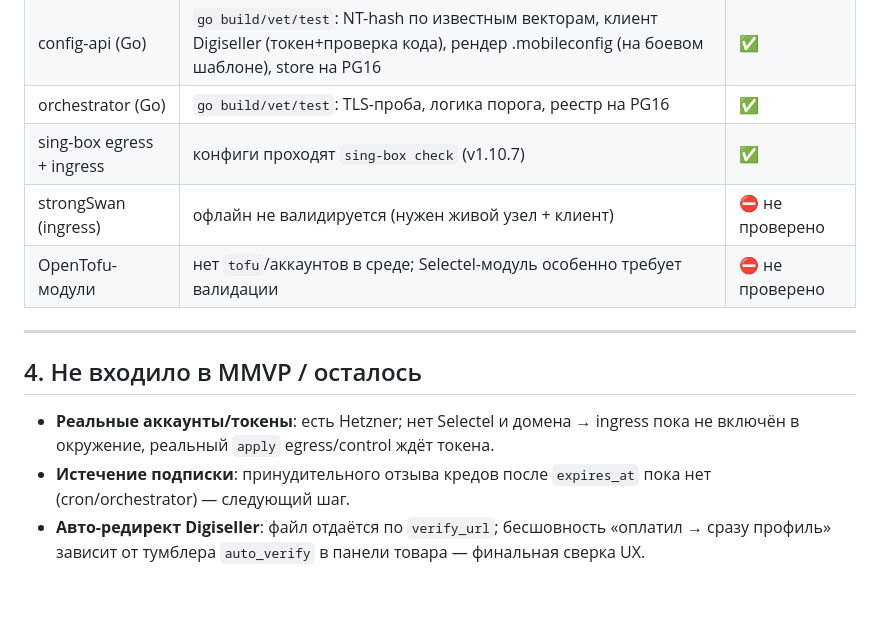
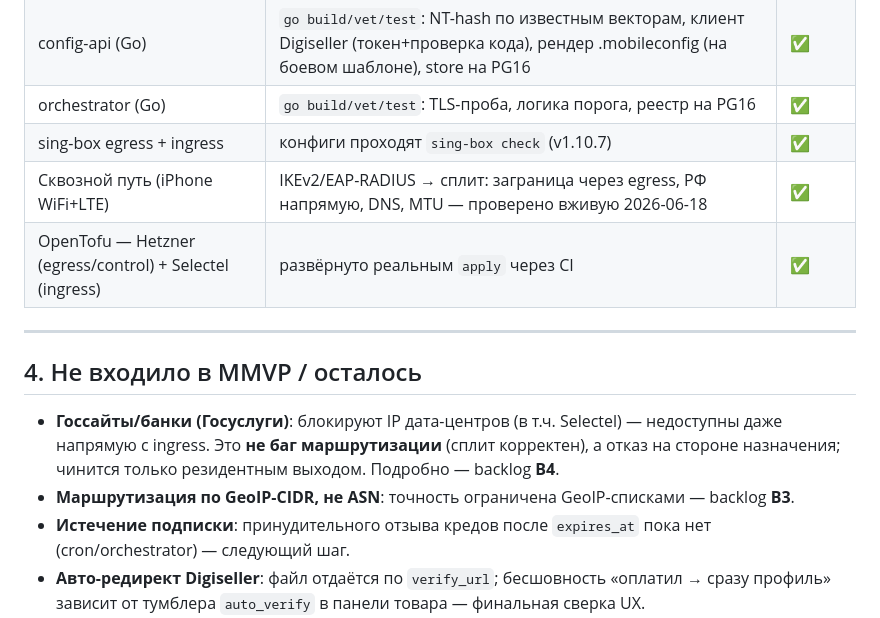
Before and after one commit to Institution-A93/FlyVPN, a Markdown page: MMVP-REPORT.md, the part around the change. Rendered like a GitHub page; blank space fills up the shorter version.

Commit message:
docs: sync ingress reality (LE cert, GeoIP split, client DNS, MTU) + gosuslugi limitation
- roles/ingress readme+claude: actual impl (Let's Encrypt cert, GeoIP-RU
  split not ASN, public client DNS + hijack, TUN mtu 1320, strongswan-starter,
  eap-radius load=yes, mesh-route PartOf) + B4 gov-site limitation.
- MMVP-REPORT: ingress live & end-to-end verified (WiFi+LTE); add gosuslugi
  (B4) and GeoIP-vs-ASN (B3) to known limitations.

```diff
--- a/MMVP-REPORT.md
+++ b/MMVP-REPORT.md
@@ -86,15 +86,17 @@
 | config-api (Go) | `go build/vet/test`: NT-hash по известным векторам, клиент Digiseller (токен+проверка кода), рендер .mobileconfig (на боевом шаблоне), store на PG16 | ✅ |
 | orchestrator (Go) | `go build/vet/test`: TLS-проба, логика порога, реестр на PG16 | ✅ |
 | sing-box egress + ingress | конфиги проходят `sing-box check` (v1.10.7) | ✅ |
-| strongSwan (ingress) | офлайн не валидируется (нужен живой узел + клиент) | ⛔️ не проверено |
-| OpenTofu-модули | нет `tofu`/аккаунтов в среде; Selectel-модуль особенно требует валидации | ⛔️ не проверено |
+| Сквозной путь (iPhone WiFi+LTE) | IKEv2/EAP-RADIUS → сплит: заграница через egress, РФ напрямую, DNS, MTU — проверено вживую 2026-06-18 | ✅ |
+| OpenTofu — Hetzner (egress/control) + Selectel (ingress) | развёрнуто реальным `apply` через CI | ✅ |
 
 ---
 
 ## 4. Не входило в MMVP / осталось
 
-- **Реальные аккаунты/токены**: есть Hetzner; нет Selectel и домена → ingress пока не
-  включён в окружение, реальный `apply` egress/control ждёт токена.
+- **Госсайты/банки (Госуслуги)**: блокируют IP дата-центров (в т.ч. Selectel) — недоступны
+  даже напрямую с ingress. Это **не баг маршрутизации** (сплит корректен), а отказ на стороне
+  назначения; чинится только резидентным выходом. Подробно — backlog **B4**.
+- **Маршрутизация по GeoIP-CIDR, не ASN**: точность ограничена GeoIP-списками — backlog **B3**.
 - **Истечение подписки**: принудительного отзыва кредов после `expires_at` пока нет
   (cron/orchestrator) — следующий шаг.
 - **Авто-редирект Digiseller**: файл отдаётся по `verify_url`; бесшовность «оплатил →
```
Also changed, not shown: 2 other files.
